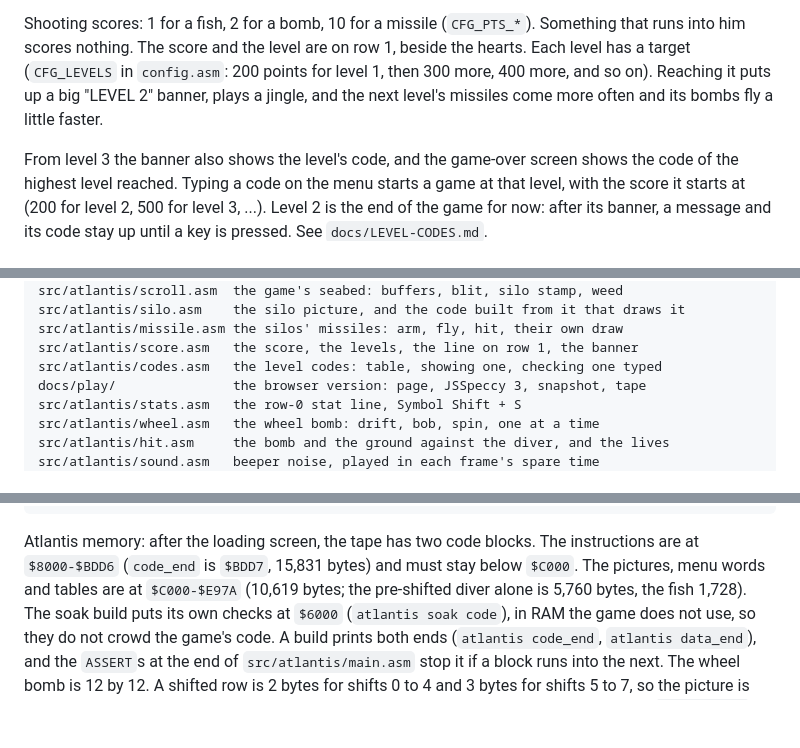
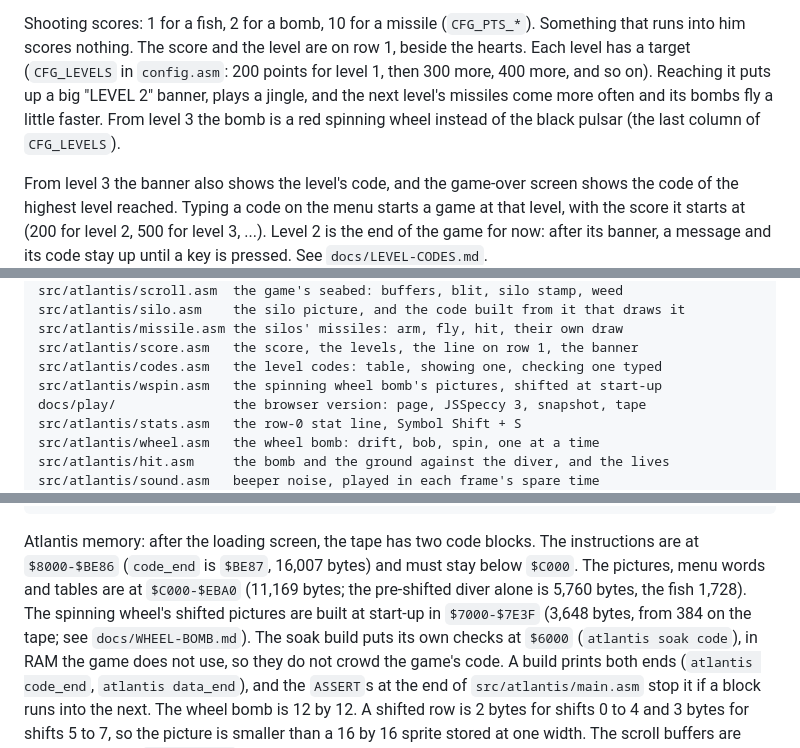
Before and after one commit to dalixinc/zx-engine, a Markdown page: README.md, 3 parts joined by grey strips. Drawn GitHub-style; blank space fills up the shorter version.

````diff
--- a/README.md
+++ b/README.md
@@ -68,7 +68,8 @@ and the level are on row 1, beside the hearts. Each level has a target
 (`CFG_LEVELS` in `config.asm`: 200 points for level 1, then 300 more,
 400 more, and so on). Reaching it puts up a big "LEVEL 2" banner, plays
 a jingle, and the next level's missiles come more often and its bombs
-fly a little faster.
+fly a little faster. From level 3 the bomb is a red spinning wheel
+instead of the black pulsar (the last column of `CFG_LEVELS`).
 
 From level 3 the banner also shows the level's code, and the game-over
 screen shows the code of the highest level reached. Typing a code on the
@@ -127,6 +128,7 @@ src/atlantis/silo.asm    the silo picture, and the code built from it that draws
 src/atlantis/missile.asm the silos' missiles: arm, fly, hit, their own draw
 src/atlantis/score.asm   the score, the levels, the line on row 1, the banner
 src/atlantis/codes.asm   the level codes: table, showing one, checking one typed
+src/atlantis/wspin.asm   the spinning wheel bomb's pictures, shifted at start-up
 docs/play/               the browser version: page, JSSpeccy 3, snapshot, tape
 src/atlantis/stats.asm   the row-0 stat line, Symbol Shift + S
 src/atlantis/wheel.asm   the wheel bomb: drift, bob, spin, one at a time
@@ -172,9 +174,11 @@ build.bat                Windows build (Atlantis; build.bat demo for the demo)
 ```
 
 Atlantis memory: after the loading screen, the tape has two code blocks. The instructions are at
-`$8000-$BDD6` (`code_end` is `$BDD7`, 15,831 bytes) and must stay below
-`$C000`. The pictures, menu words and tables are at `$C000-$E97A`
-(10,619 bytes; the pre-shifted diver alone is 5,760 bytes, the fish 1,728).
+`$8000-$BE86` (`code_end` is `$BE87`, 16,007 bytes) and must stay below
+`$C000`. The pictures, menu words and tables are at `$C000-$EBA0`
+(11,169 bytes; the pre-shifted diver alone is 5,760 bytes, the fish 1,728).
+The spinning wheel's shifted pictures are built at start-up in
+`$7000-$7E3F` (3,648 bytes, from 384 on the tape; see `docs/WHEEL-BOMB.md`).
 The soak build puts its own checks at `$6000` (`atlantis soak code`), in
 RAM the game does not use, so they do not crowd the game's code.
 A build prints both ends (`atlantis code_end`, `atlantis data_end`), and
````
Also changed, not shown: CLAUDE.md (+4 -2 lines), docs/WHEEL-BOMB.md (added, +132 -0 lines), docs/images/wheel-level3.png (added), 12 other files.
